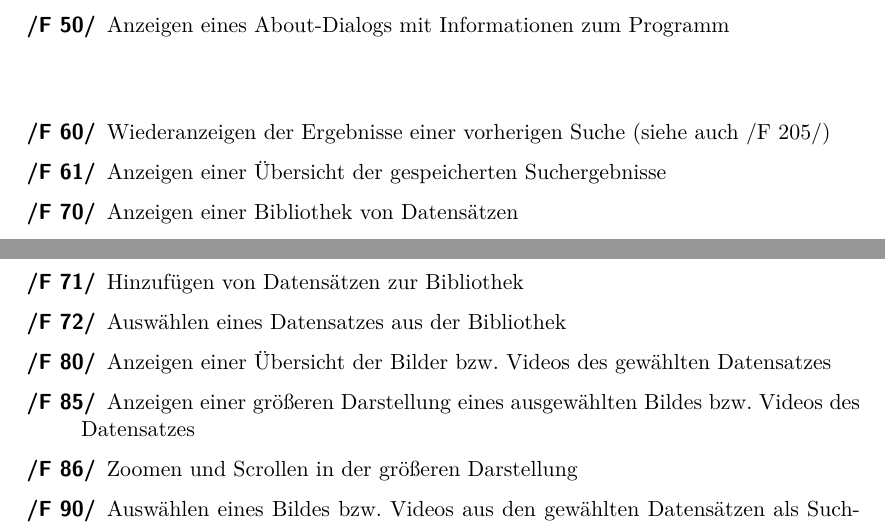
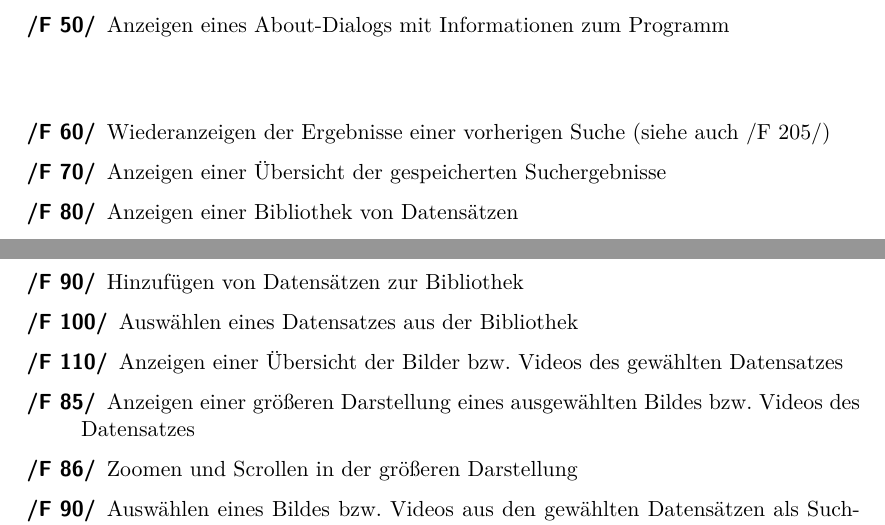
Before and after one commit to aschuman/CoBaB, a LaTeX document (doc/01-Pflichtenheft/pflichtenheft.tex, which reads doc/01-Pflichtenheft/funktionale_anforderungen.tex): two parts of pages 6 and 7 of 19, joined at a grey line, cut so that both start at the same text. Compiled offline with pdfLaTeX.

Commit message:
test fix numbering funk. anf.

```diff
--- a/doc/01-Pflichtenheft/funktionale_anforderungen.tex
+++ b/doc/01-Pflichtenheft/funktionale_anforderungen.tex
@@ -11,11 +11,11 @@
 %	\item[\req{F 0}] Er\"offnen eines neuen \glslink{Suchkontext}{Suchkontexts}
 	\item
 	\item[\req{F 60}] Wiederanzeigen der Ergebnisse einer vorherigen Suche (siehe auch \req{F 205})
-	\item[\req{F 61}] Anzeigen einer Übersicht der gespeicherten Suchergebnisse
-	\item[\req{F 70}] Anzeigen einer Bibliothek von Datensätzen
-	\item[\req{F 71}] Hinzufügen von Datensätzen zur Bibliothek
-	\item[\req{F 72}] Ausw\"ahlen eines Datensatzes aus der Bibliothek
-	\item[\req{F 80}] Anzeigen einer Übersicht der Bilder bzw. Videos des gewählten Datensatzes
+	\item[\req{F 70}] Anzeigen einer Übersicht der gespeicherten Suchergebnisse
+	\item[\req{F 80}] Anzeigen einer Bibliothek von Datensätzen
+	\item[\req{F 90}] Hinzufügen von Datensätzen zur Bibliothek
+	\item[\req{F 100}] Ausw\"ahlen eines Datensatzes aus der Bibliothek
+	\item[\req{F 110}] Anzeigen einer Übersicht der Bilder bzw. Videos des gewählten Datensatzes
 	\item[\req{F 85}] Anzeigen einer größeren Darstellung eines ausgewählten Bildes bzw. Videos des Datensatzes
 	\item[\req{F 86}] Zoomen und Scrollen in der größeren Darstellung
 	\item[\req{F 90}] Ausw\"ahlen eines Bildes bzw. Videos aus den gewählten Datensätzen als Suchvorlage
```
